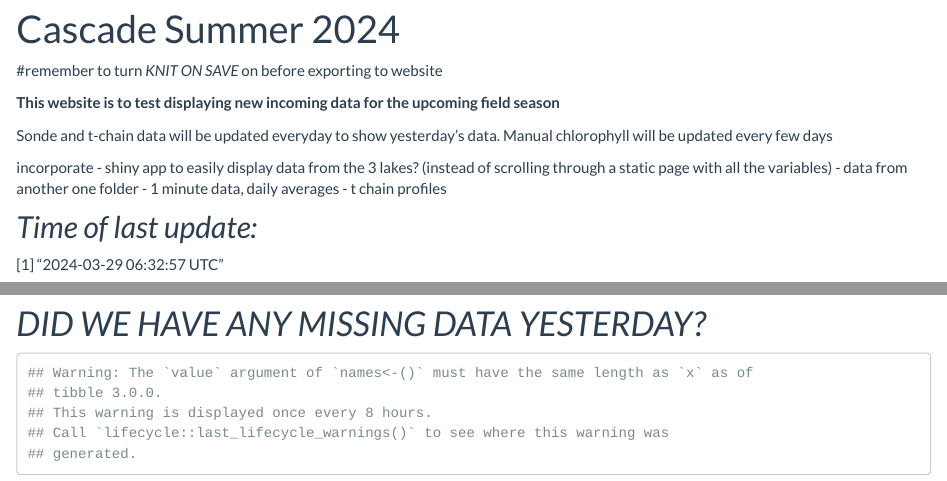
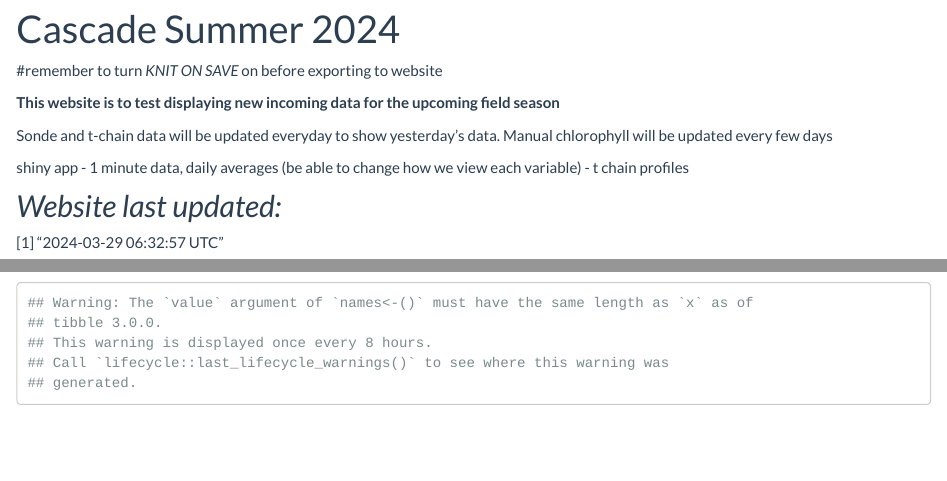
Before and after one commit to dat-ha/true_test_mac, an R Markdown document (index.Rmd): the page in a window 1100 px wide, from 90 px down, and a second part further down, joined at a grey line. Rendered offline with R 4.5, knitr and Pandoc, with nearby package versions; some code elsewhere in the file could not run offline.

Commit message:
hehe love

````diff
--- a/index.Rmd
+++ b/index.Rmd
@@ -10,12 +10,12 @@ output: html_document
 Sonde and t-chain data will be updated everyday to show yesterday's data.
 Manual chlorophyll will be updated every few days
 
-incorporate - shiny app to easily display data from the 3 lakes? (instead of scrolling through a static page with all the variables) - data from another one folder
-  - 1 minute data, daily averages
+shiny app
+  - 1 minute data, daily averages (be able to change how we view each variable)
   - t chain profiles
 
 
-## *Time of last update:*
+## *Website last updated:*
 ```{r, echo=FALSE, results='asis'}
 print(Sys.time())
 ```
@@ -26,20 +26,15 @@ data(cars)
 plot(cars$speed, cars$dist, xlab= "Dat's age", ylab='Reasons to cry', main='Test Plot')
 ```
 
-
 ```{r, echo=FALSE, message=FALSE}
 library(lubridate)
 library(dplyr)
 ```
 
-
-# *DID WE HAVE ANY MISSING DATA YESTERDAY?*
 ```{r, echo=FALSE}
 #HEADER NAMES BECAUSE the first 4 rows in 2019 are BAD
 header_names <- c('Date/Time',	'Temp_YSI',	'SpCond_YSI',	'pH_YSI',	'DO_YSI',	'DOlocalSat_YSI',	'Chl_YSI',	'BGA_YSI',	'SDL_Battery_YSI',	'Time_YSI',	'Date_YSI',	'Cond_YSI',	'pH_mV_YSI',	'DOslSat_YSI',	'Chl_RFU_YSI',	'BGA_RFU_YSI',	'Sonde_Battery_YSI',	'Temp_HYLB',	'SpCond_HYLB',	'pH_HYLB',	'DO_HYLB',	'DOlocalSat_HYLB',	'Chl_HYLB',	'BGA_HYLB',	'SDL_Battery_HYLB',	'Time_HYLB', 'lake')
-```
 
-```{r, echo=FALSE}
 folder_path <- "~/desktop/test_website_data/"
 csv_files <- list.files(folder_path, pattern = "\\.csv$", full.names = TRUE)
 
````
Also changed, not shown: index.Rmd (7 more changed lines), 1 other file.
